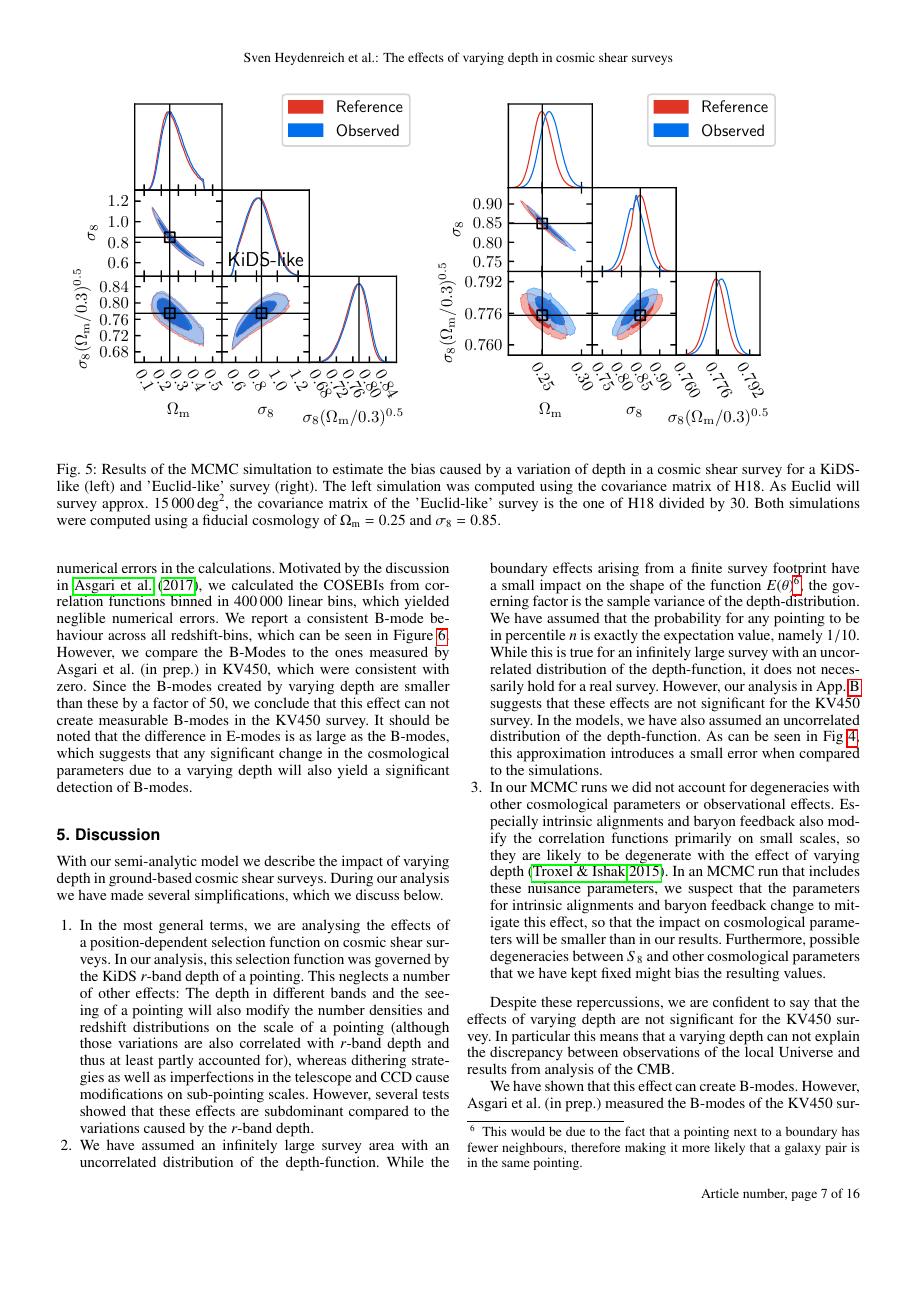
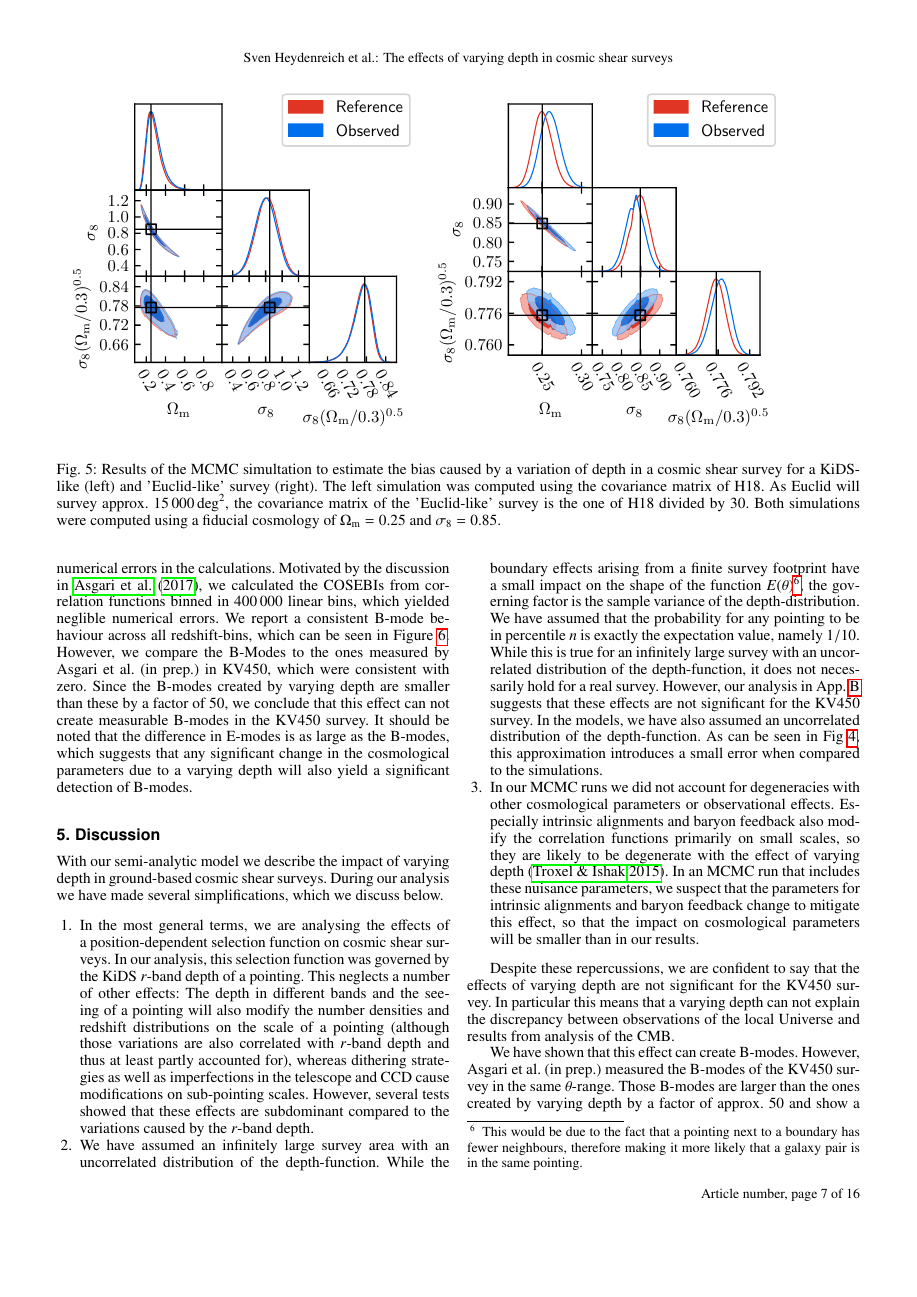
Before and after one commit to SmallVark/paper_varying_depth, a LaTeX paper (paperdraft.tex): page 7 of 16. Compiled offline with pdfLaTeX.

Commit message:
updated figues

```diff
--- a/paperdraft.tex
+++ b/paperdraft.tex
@@ -370,7 +370,7 @@ With our semi-analytic model we describe the impact of varying depth in ground-b
 
 \item We have assumed an infinitely large survey area with an uncorrelated distribution of the depth-function. While the boundary effects arising from a finite survey footprint have a small impact on the shape of the function $E(\theta)$\footnote{This would be due to the fact that a pointing next to a boundary has fewer neighbours, therefore making it more likely that a galaxy pair is in the same pointing.}, the governing factor is the sample variance of the depth-distribution. We have assumed that the probability for any pointing to be in percentile $n$ is exactly the expectation value, namely $1/10$. While this is true for an infinitely large survey with an uncorrelated distribution of the depth-function, it does not necessarily hold for a real survey. However, our analysis in App.~\ref{sec:expand_eoftheta} suggests that these effects are not significant for the KV450 survey. In the models, we have also assumed an uncorrelated distribution of the depth-function. As can be seen in Fig \ref{fig:all_xis}, this approximation introduces a small error when compared to the simulations.
 
-\item In our MCMC runs we did not account for degeneracies with other cosmological parameters or observational effects. Especially intrinsic alignments and baryon feedback also modify the correlation functions primarily on small scales, so they are likely to be degenerate with the effect of varying depth \citep{Troxel:2015}. In an MCMC run that includes these nuisance parameters, we suspect that the parameters for intrinsic alignments and baryon feedback change to mitigate this effect, so that the impact on cosmological parameters will be smaller than in our results. Furthermore, possible degeneracies between $S_8$ and other cosmological parameters that we have kept fixed might bias the resulting values. %Furthermore, when including the effects of dark energy we notice that our observation of $S_8$ being constant is no longer valid: For a `Euclid-like' survey we notice a bias of $\sim 0.8\sigma$. This gives rise to the assumption that the results of an MCMC with the full parameter space, including observational effects, will differ from our results.
+\item In our MCMC runs we did not account for degeneracies with other cosmological parameters or observational effects. Especially intrinsic alignments and baryon feedback also modify the correlation functions primarily on small scales, so they are likely to be degenerate with the effect of varying depth \citep{Troxel:2015}. In an MCMC run that includes these nuisance parameters, we suspect that the parameters for intrinsic alignments and baryon feedback change to mitigate this effect, so that the impact on cosmological parameters will be smaller than in our results. %Furthermore, when including the effects of dark energy we notice that our observation of $S_8$ being constant is no longer valid: For a `Euclid-like' survey we notice a bias of $\sim 0.8\sigma$. This gives rise to the assumption that the results of an MCMC with the full parameter space, including observational effects, will differ from our results.
 \end{enumerate}
 
 Despite these repercussions, we are confident to say that the effects of varying depth are not significant for the KV450 survey. In particular this means that a varying depth can not explain the discrepancy between observations of the local Universe and results from analysis of the CMB.
```
Also changed, not shown: images/mcmc_kids.pdf, paperdraft.pdf.
